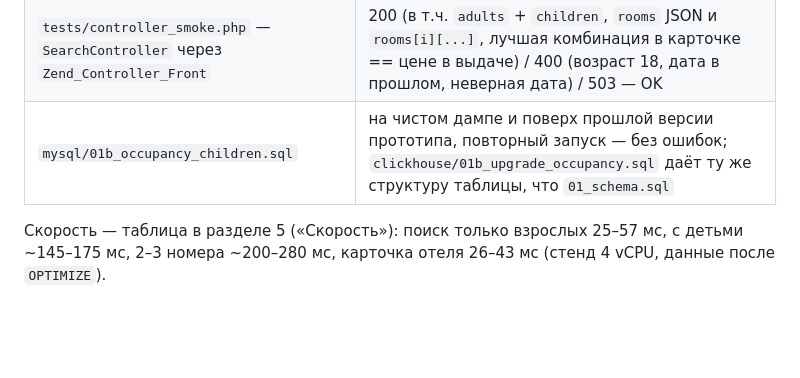
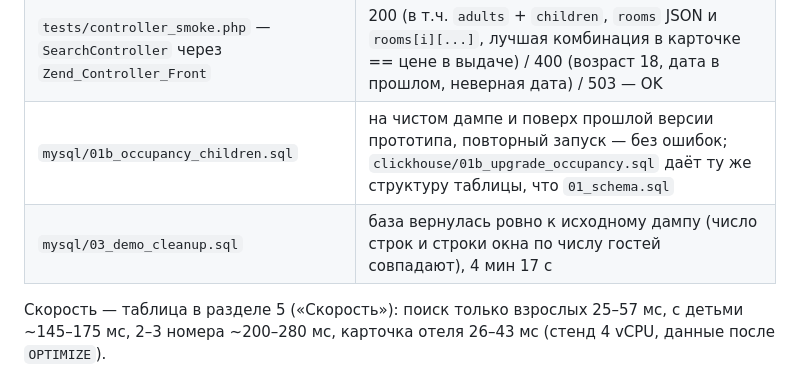
Before and after one commit to agrabynsky-sketch/cloude, a Markdown page: unit-search-clickhouse/README.md, the part around the change. GitHub-like rendering; blank space fills up the shorter version.

Commit message:
README: demo cleanup check on the new schema
Co-Authored-By: Claude Opus 5.5 <noreply@anthropic.com>
Claude-Session: https://claude.ai/code/session_01GboRQgwUdyu9rrMRLfF4zk

```diff
--- a/unit-search-clickhouse/README.md
+++ b/unit-search-clickhouse/README.md
@@ -400,6 +400,7 @@ class Search_Model_HotelAvailability extends Search_Model_Abstract {
 | `tests/compare_transports.php` — HTTP 8123 против MySQL-протокола 9004 | ответы совпадают полностью, в т.ч. с детьми, несколькими номерами и `hotelRooms()` |
 | `tests/controller_smoke.php` — `SearchController` через `Zend_Controller_Front` | 200 (в т.ч. `adults` + `children`, `rooms` JSON и `rooms[i][...]`, лучшая комбинация в карточке == цене в выдаче) / 400 (возраст 18, дата в прошлом, неверная дата) / 503 — OK |
 | `mysql/01b_occupancy_children.sql` | на чистом дампе и поверх прошлой версии прототипа, повторный запуск — без ошибок; `clickhouse/01b_upgrade_occupancy.sql` даёт ту же структуру таблицы, что `01_schema.sql` |
+| `mysql/03_demo_cleanup.sql` | база вернулась ровно к исходному дампу (число строк и строки окна по числу гостей совпадают), 4 мин 17 с |
 
 Скорость — таблица в разделе 5 («Скорость»): поиск только взрослых 25–57 мс, с детьми ~145–175 мс, 2–3 номера ~200–280 мс, карточка отеля 26–43 мс (стенд 4 vCPU, данные после `OPTIMIZE`).
 
```
